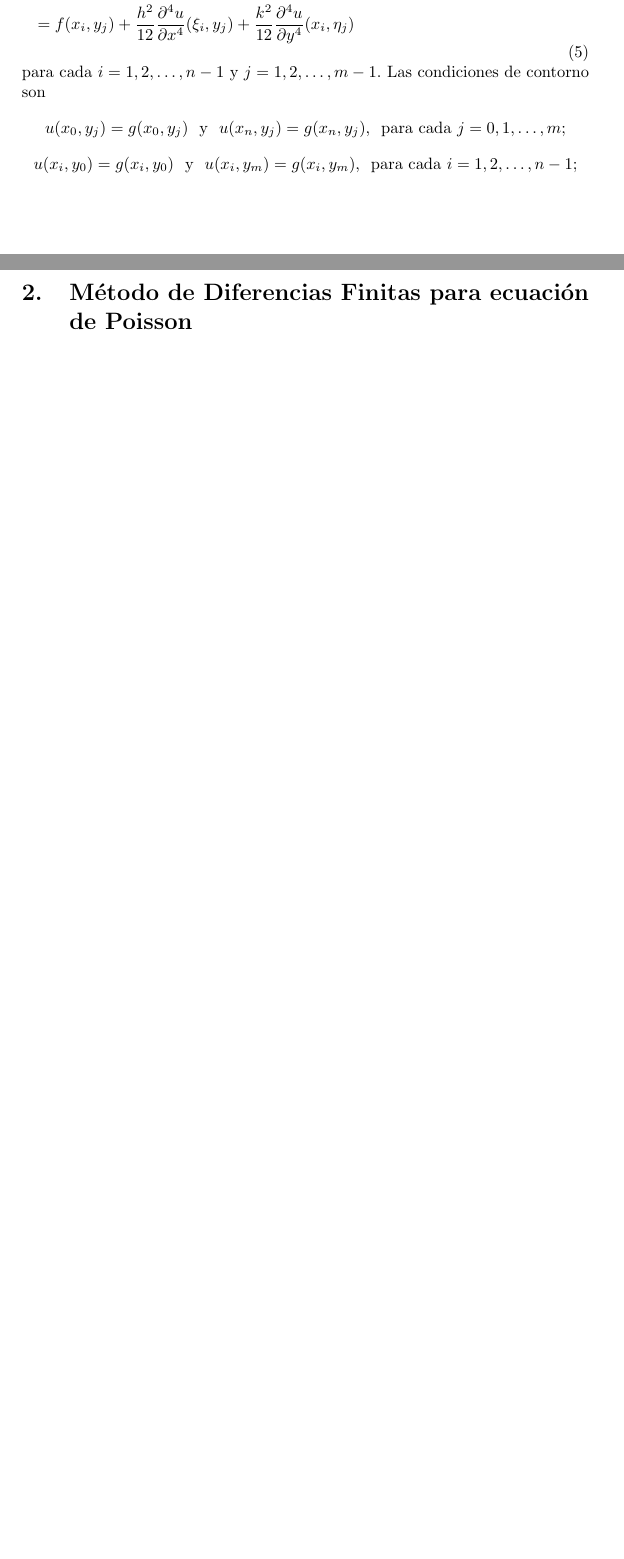
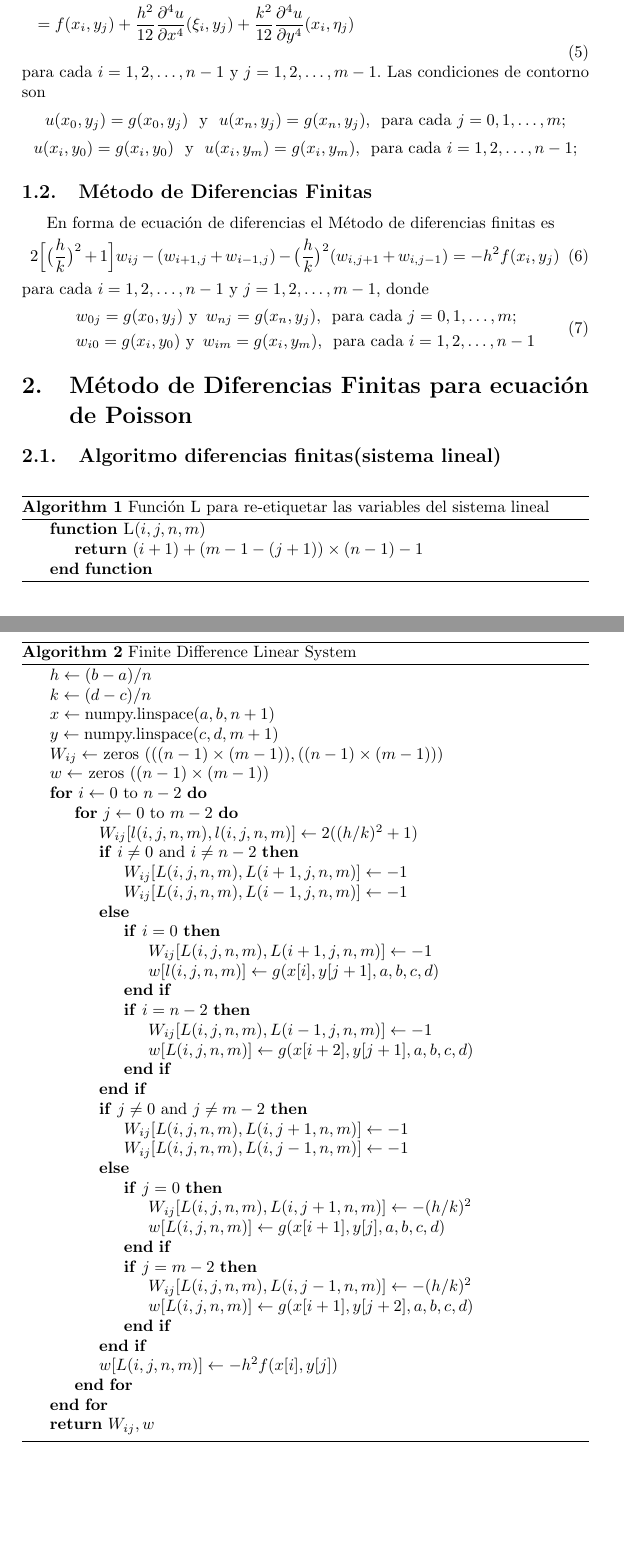
Before and after one commit to Julio-Medina/Finite_Difference_Method, a LaTeX document (Finite_Difference_Method.tex): two parts of pages 2 and 3 of 4 before the commit and two parts of pages 2 and 3 of 5 after it, joined at a grey line, cut so that both start at the same text, the shorter picture padded with empty space. Compiled offline with pdfLaTeX.

Commit message:
Updated LaTeX document, added Finite Difference algorithm for finding the related linear system, updated code

```diff
--- a/Finite_Difference_Method.tex
+++ b/Finite_Difference_Method.tex
@@ -89,8 +89,75 @@ u(x_0,y_j)=g(x_0,y_j)\,\, \text{ y } \,\, u(x_n,y_j)=g(x_n,y_j),\,\,\, \text{par
 \begin{equation*}
 u(x_i,y_0)=g(x_i,y_0)\,\, \text{ y } \,\, u(x_i,y_m)=g(x_i,y_m),\,\,\, \text{para cada }i=1,2,\hdots,n-1;
 \end{equation*}
+\subsection{Método de Diferencias Finitas}
+En forma de ecuación de diferencias el Método de diferencias finitas es
+\begin{equation}
+2\Big[\big(\frac{h}{k}\big)^2 +1  \Big]w_{ij}-(w_{i+1,j}+w_{i-1,j})-\big(\frac{h}{k}\big)^2(w_{i,j+1}+w_{i,j-1})=-h^2 f(x_i,y_j)
+\end{equation}
+para cada $i=1,2,\hdots,n-1$ y $j=1,2,\hdots,m-1$, donde
+\begin{equation}
+\begin{aligned}
+&w_{0j}=g(x_0,y_j)\,\,\text{y }\, w_{nj}=g(x_n,y_j),\,\,\, \text{para cada } j=0,1,\hdots,m;\\
+&w_{i0}=g(x_i,y_0)\,\,\text{y }\, w_{im}=g(x_i,y_m),\,\,\, \text{para cada } i=1,2,\hdots,n-1
+\end{aligned}
+\end{equation}
 
 
 
 
 \section{Método de Diferencias Finitas para ecuación de Poisson}
+
+\subsection{Algoritmo diferencias finitas(sistema lineal)}
+\begin{algorithm}[H]
+\caption{Función L para re-etiquetar las variables del sistema lineal}
+\begin{algorithmic}[H]
+\Function L {$i, j, n, m$}
+\State \Return $(i+1) + (m-1-(j+1)) \times (n-1) - 1$
+\EndFunction
+\end{algorithmic}
+\end{algorithm}
+
+\begin{algorithm}[H]
+\caption{Finite Difference Linear System}
+\begin{algorithmic}[H]
+%\Function{finite\_difference\_linear\_system}{$a,b,c,d,n,m,f,g$}
+\State $h \gets (b-a)/n$
+\State $k \gets (d-c)/n$
+\State $x \gets \text{numpy.linspace}(a, b, n+1)$
+\State $y \gets \text{numpy.linspace}(c, d, m+1)$
+\State $W_{ij} \gets$ zeros $(((n-1)\times(m-1)),((n-1)\times(m-1)))$
+\State $w \gets$ zeros $((n-1)\times(m-1))$
+\For{$i \gets 0$ to $n-2$}
+\For{$j \gets 0$ to $m-2$}
+\State $W_{ij}[l(i,j,n,m), l(i,j,n,m)] \gets 2((h/k)^2 + 1)$
+\If{$i \neq 0$ and $i \neq n-2$}
+\State $W_{ij}[L(i,j,n,m), L(i+1,j,n,m)] \gets -1$
+\State $W_{ij}[L(i,j,n,m), L(i-1,j,n,m)] \gets -1$
+\Else
+\If{$i = 0$}
+\State $W_{ij}[L(i,j,n,m), L(i+1,j,n,m)] \gets -1$
+\State $w[l(i,j,n,m)] \gets g(x[i], y[j+1], a, b, c, d)$
+\EndIf
+\If{$i = n-2$}
+\State $W_{ij}[L(i,j,n,m), L(i-1,j,n,m)] \gets -1$
+\State $w[L(i,j,n,m)] \gets g(x[i+2], y[j+1], a, b, c, d)$
+\EndIf
+\EndIf
+\If{$j \neq 0$ and $j \neq m-2$}
+\State $W_{ij}[L(i,j,n,m), L(i,j+1,n,m)] \gets -1$
+\State $W_{ij}[L(i,j,n,m), L(i,j-1,n,m)] \gets -1$
+\Else
+\If{$j = 0$}
+\State $W_{ij}[L(i,j,n,m), L(i,j+1,n,m)] \gets -(h/k)^2$
+\State $w[L(i,j,n,m)] \gets g(x[i+1], y[j], a, b, c, d)$
+\EndIf
+\If{$j = m-2$}
+\State $W_{ij}[L(i,j,n,m), L(i,j-1,n,m)] \gets -(h/k)^2$
+\State $w[L(i,j,n,m)] \gets g(x[i+1], y[j+2], a, b, c, d)$
+\EndIf
+\EndIf
+\State $w[L(i,j,n,m)] \gets -h^2f(x[i], y[j])$
+\EndFor
+\EndFor
+\State \textbf{return} $W_{ij}, w$
+\end{algorithmic}
```
Also changed, not shown: code/finite_difference_linear_system.py (+1 -3 lines), Finite_Difference_Method.pdf, Finite_Difference_Method.tex (31 more changed lines), 4 other files.
